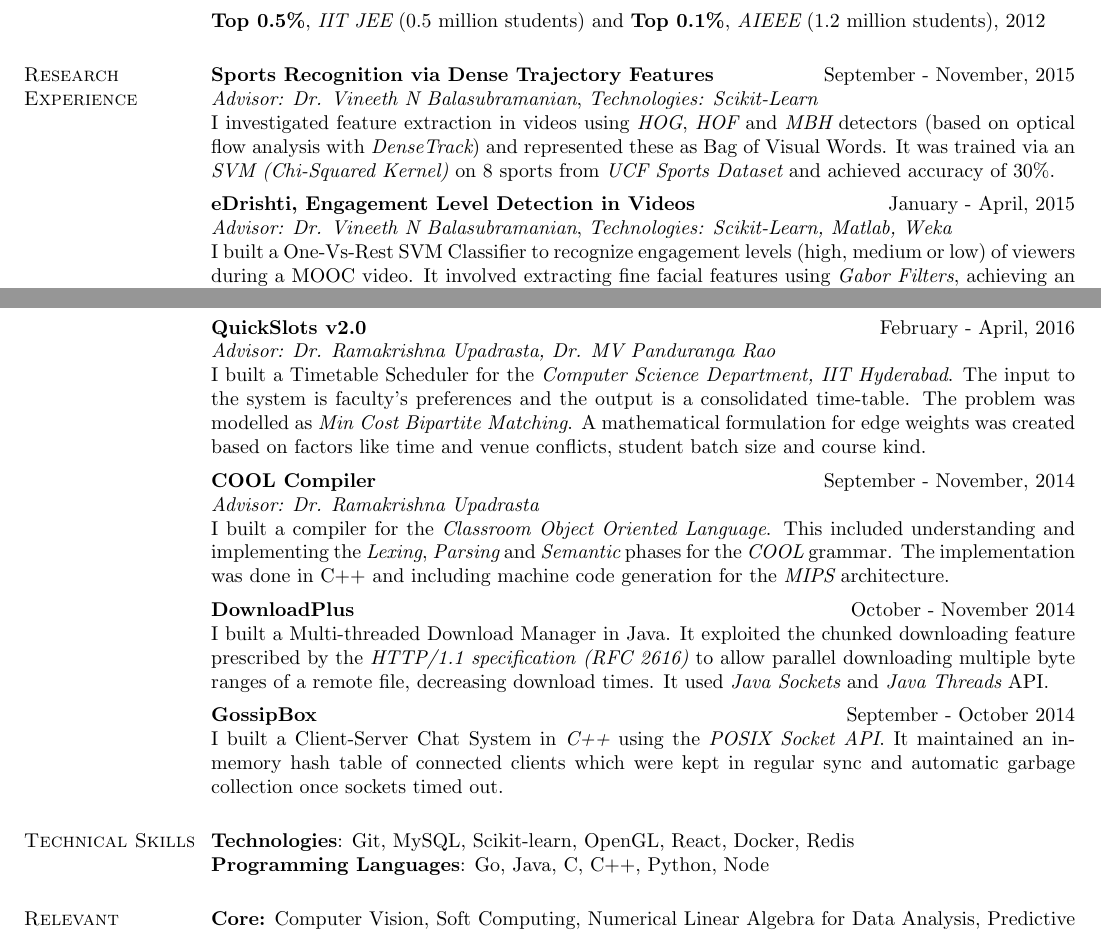
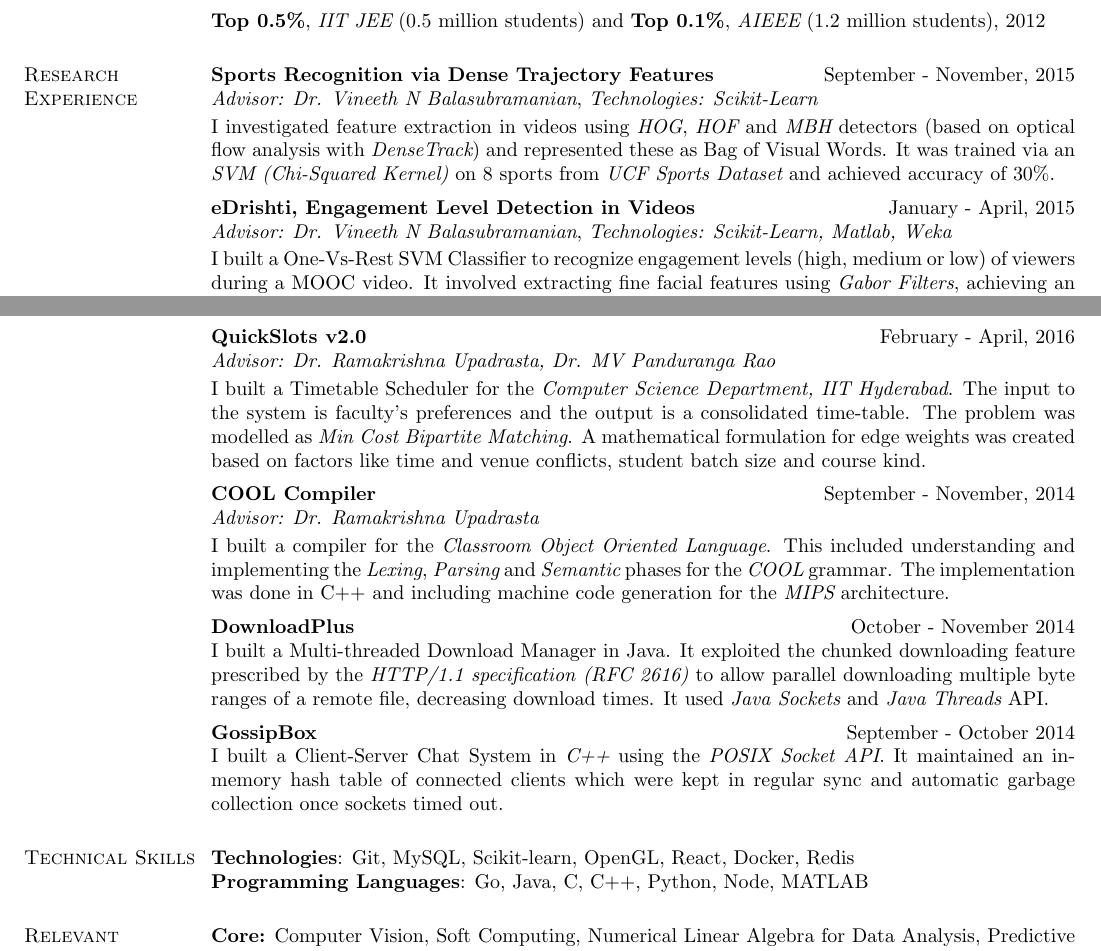
Before and after one commit to activatedgeek/blog, a LaTeX CV (cv/CV.tex): two parts of pages 1 and 2 of 2, joined at a grey line, cut so that both start at the same text. Compiled offline with pdfLaTeX.

Commit message:
Minor spacing fixes with titles and sub-titles

```diff
--- a/cv/CV.tex
+++ b/cv/CV.tex
@@ -102,13 +102,13 @@
 \section{\sc Research Experience}
 
   {\bf Sports Recognition via Dense Trajectory Features} \hfill September - November, 2015 \\
-  	{\em Advisor: Dr. Vineeth N Balasubramanian}, {\em Technologies: Scikit-Learn} \\
+  	{\em Advisor: Dr. Vineeth N Balasubramanian}, {\em Technologies: Scikit-Learn} \vspace{0.15 \baselineskip} \\
     I investigated feature extraction in videos using {\it HOG}, {\it HOF} and {\it MBH} detectors (based on optical flow analysis with {\it DenseTrack}) and represented these as Bag of Visual Words. It was trained via an {\it SVM (Chi-Squared Kernel)} on 8 sports from {\it UCF Sports Dataset} and achieved accuracy of 30\%.
 
   \vspace*{-2.5mm}
 
   {\bf eDrishti, Engagement Level Detection in Videos} \hfill January - April, 2015 \\
-  	{\em Advisor: Dr. Vineeth N Balasubramanian}, {\em Technologies: Scikit-Learn, Matlab, Weka} \\
+  	{\em Advisor: Dr. Vineeth N Balasubramanian}, {\em Technologies: Scikit-Learn, Matlab, Weka} \vspace{0.15 \baselineskip} \\
   	I built a One-Vs-Rest SVM Classifier to recognize engagement levels (high, medium or low) of viewers during a MOOC video. It involved extracting fine facial features using {\it Gabor Filters}, achieving an accuracy of 67\% on a self-curated dataset of over 200 video clips.
 
   \vspace*{-2.5mm}
@@ -135,13 +135,13 @@
   \vspace*{-2.5mm}
 
   {\bf QuickSlots v2.0} \hfill February - April, 2016 \\
-  	{\it Advisor: Dr. Ramakrishna Upadrasta, Dr. MV Panduranga Rao} \\
+  	{\it Advisor: Dr. Ramakrishna Upadrasta, Dr. MV Panduranga Rao} \vspace{0.15 \baselineskip} \\
     I built a Timetable Scheduler for the {\it Computer Science Department, IIT Hyderabad}. The input to the system is faculty's preferences and the output is a consolidated time-table. The problem was modelled as {\em Min Cost Bipartite Matching}. A mathematical formulation for edge weights was created based on factors like time and venue conflicts, student batch size and course kind.
 
   \vspace*{-2.5mm}
 
   {\bf COOL Compiler} \hfill September - November, 2014 \\
-  	{\it Advisor: Dr. Ramakrishna Upadrasta} \\
+  	{\it Advisor: Dr. Ramakrishna Upadrasta} \vspace{0.15 \baselineskip} \\
   	I built a compiler for the {\it Classroom Object Oriented Language}. This included understanding and implementing the {\em Lexing}, {\em Parsing} and {\em Semantic} phases for the {\it COOL} grammar. The implementation was done in C++ and including machine code generation for the {\it MIPS} architecture.
 
   \vspace*{-2.5mm}
@@ -157,7 +157,7 @@
 \section{\sc Technical Skills}
 
   {\bf Technologies}: Git, MySQL, Scikit-learn, OpenGL, React, Docker, Redis \\
-  {\bf Programming Languages}: Go, Java, C, C++, Python, Node
+  {\bf Programming Languages}: Go, Java, C, C++, Python, Node, MATLAB
 
 \section{\sc Relevant Coursework}
 
```
Also changed, not shown: cv/CV.tex (2 more changed lines).
